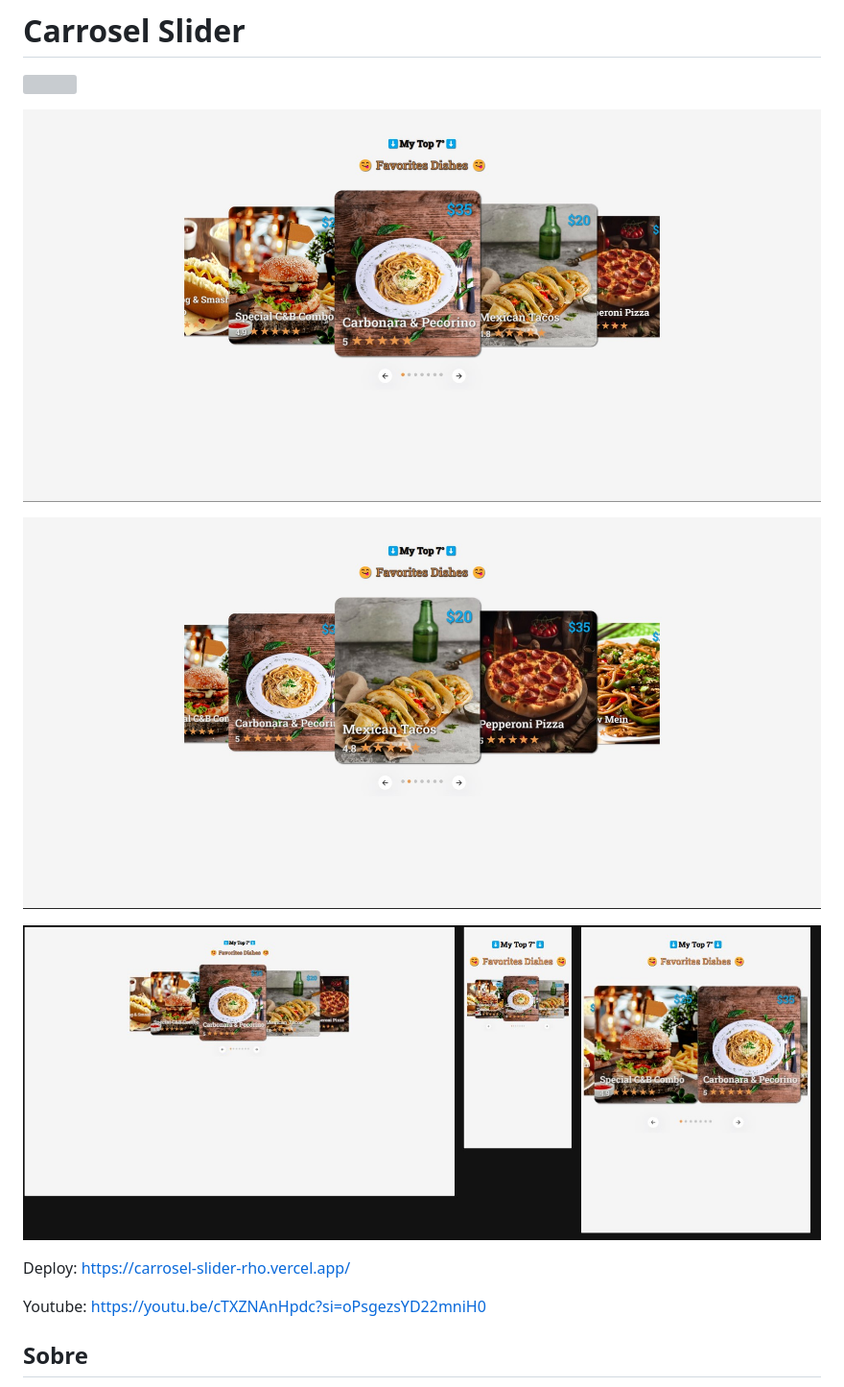
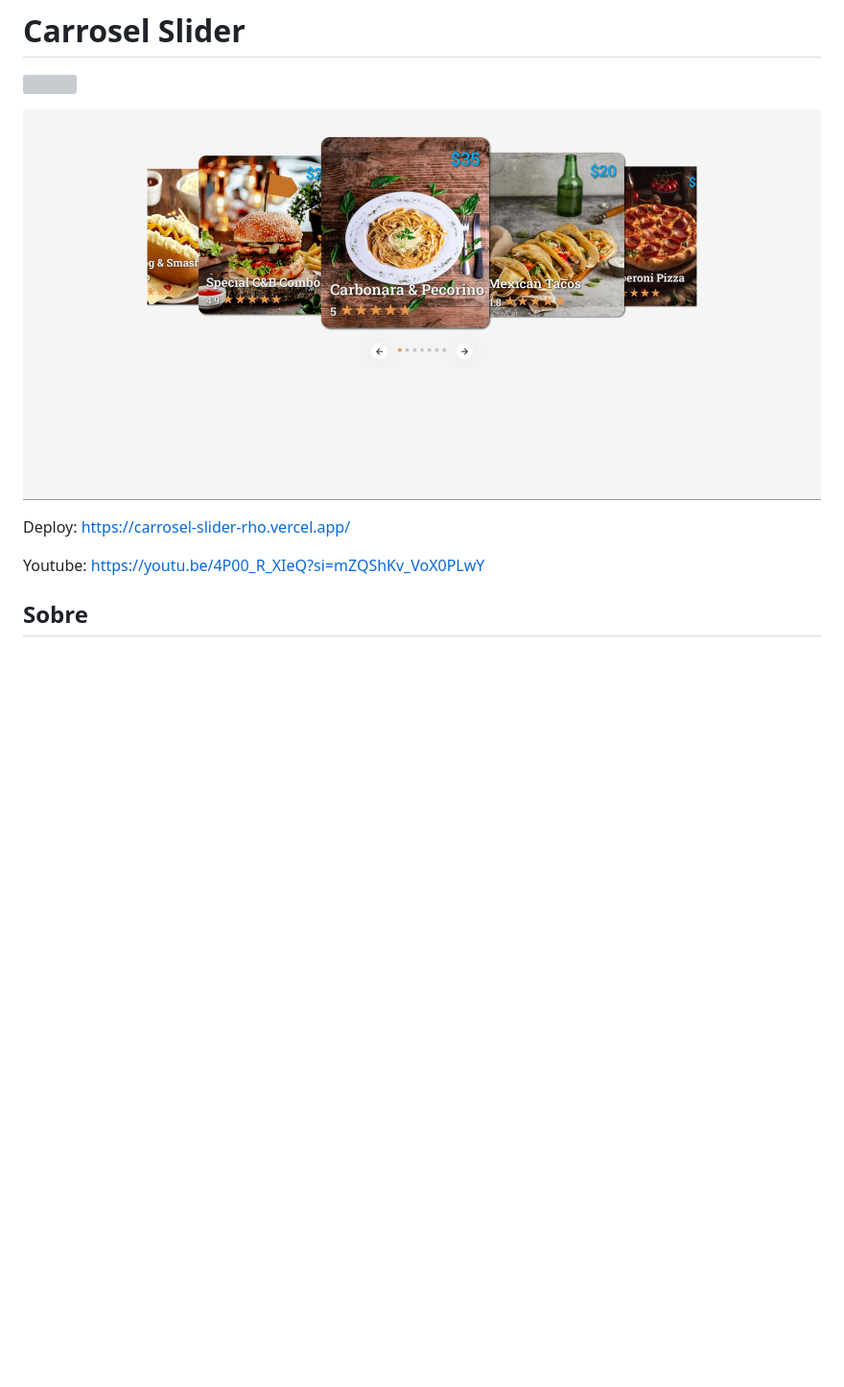
Before and after one commit to Leandrolsantos/carrosel-slider, a Markdown page: README.md, the part around the change. Shown: that part at 96% size. Drawn GitHub-style; pictures changed too: assets/img/f1.jpg, assets/img/f2.jpg (deleted), assets/img/f3.jpg (deleted); blank space fills up the shorter version; grey boxes are pictures that could not be loaded.

Commit message:
261º dia de CTD - README + CSS + IMG.

```diff
--- a/README.md
+++ b/README.md
@@ -4,13 +4,9 @@
 
 ![](./assets/img/f1.jpg)
 
-![](./assets/img/f2.jpg)
-
-![](./assets/img/f3.jpg)
-
 Deploy: https://carrosel-slider-rho.vercel.app/
 
-Youtube: https://youtu.be/cTXZNAnHpdc?si=oPsgezsYD22mniH0
+Youtube: https://youtu.be/4P00_R_XIeQ?si=mZQShKv_VoX0PLwY
 
 ## Sobre
 
```
Also changed, not shown: 1 other file.
